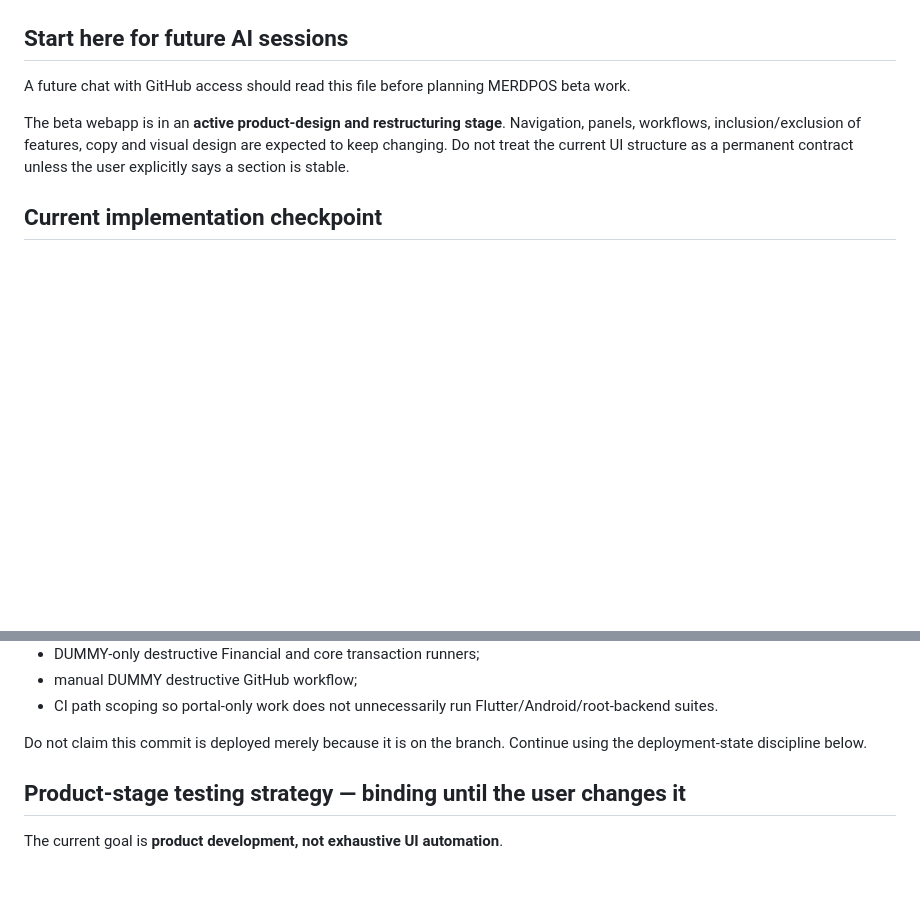
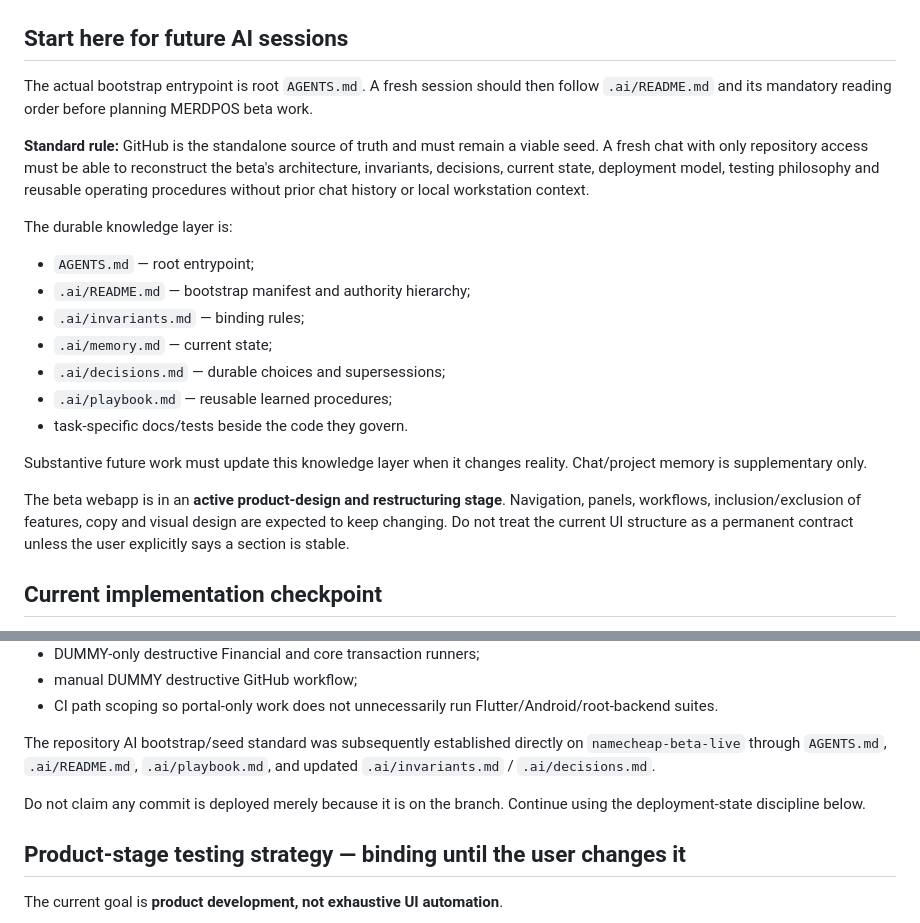
Before and after one commit to leopardinstinct-web/MerdPOSDev, a Markdown page: .ai/memory.md, 2 parts joined by grey strips. Rendered like a GitHub page; blank space fills up the shorter version.

Commit message:
Make GitHub bootstrap standard explicit in current beta state

```diff
--- a/.ai/memory.md
+++ b/.ai/memory.md
@@ -7,7 +7,21 @@
 
 ## Start here for future AI sessions
 
-A future chat with GitHub access should read this file before planning MERDPOS beta work.
+The actual bootstrap entrypoint is root `AGENTS.md`. A fresh session should then follow `.ai/README.md` and its mandatory reading order before planning MERDPOS beta work.
+
+**Standard rule:** GitHub is the standalone source of truth and must remain a viable seed. A fresh chat with only repository access must be able to reconstruct the beta's architecture, invariants, decisions, current state, deployment model, testing philosophy and reusable operating procedures without prior chat history or local workstation context.
+
+The durable knowledge layer is:
+
+- `AGENTS.md` — root entrypoint;
+- `.ai/README.md` — bootstrap manifest and authority hierarchy;
+- `.ai/invariants.md` — binding rules;
+- `.ai/memory.md` — current state;
+- `.ai/decisions.md` — durable choices and supersessions;
+- `.ai/playbook.md` — reusable learned procedures;
+- task-specific docs/tests beside the code they govern.
+
+Substantive future work must update this knowledge layer when it changes reality. Chat/project memory is supplementary only.
 
 The beta webapp is in an **active product-design and restructuring stage**. Navigation, panels, workflows, inclusion/exclusion of features, copy and visual design are expected to keep changing. Do not treat the current UI structure as a permanent contract unless the user explicitly says a section is stable.
 
@@ -26,7 +40,9 @@ That merge includes:
 - manual DUMMY destructive GitHub workflow;
 - CI path scoping so portal-only work does not unnecessarily run Flutter/Android/root-backend suites.
 
-Do not claim this commit is deployed merely because it is on the branch. Continue using the deployment-state discipline below.
+The repository AI bootstrap/seed standard was subsequently established directly on `namecheap-beta-live` through `AGENTS.md`, `.ai/README.md`, `.ai/playbook.md`, and updated `.ai/invariants.md` / `.ai/decisions.md`.
+
+Do not claim any commit is deployed merely because it is on the branch. Continue using the deployment-state discipline below.
 
 ## Product-stage testing strategy — binding until the user changes it
 
```
